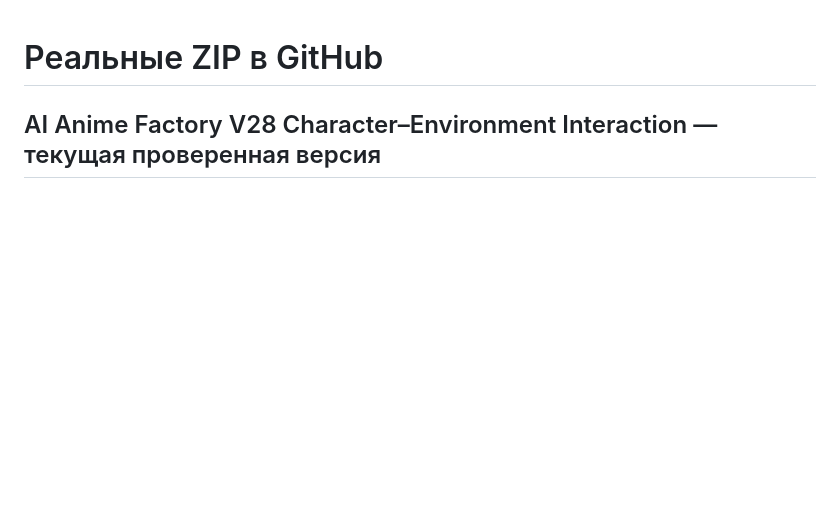
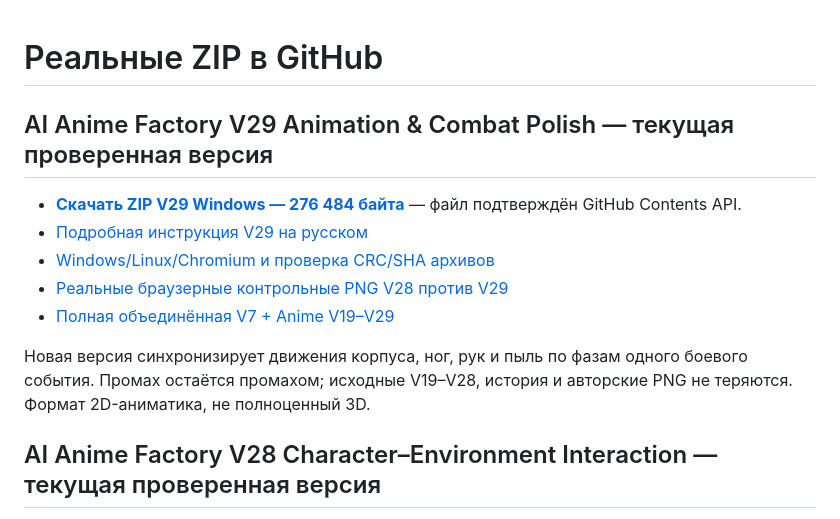
Before and after one commit to Vekan777/-, a Markdown page: downloads/INDEX_RU.md, the part around the change. Rendered like a GitHub page; blank space fills up the shorter version.

Commit message:
Download index: verified V29 Windows ZIP, browser screenshots, and V7 full bundle

```diff
--- a/downloads/INDEX_RU.md
+++ b/downloads/INDEX_RU.md
@@ -1,4 +1,14 @@
 # Реальные ZIP в GitHub
+
+## AI Anime Factory V29 Animation & Combat Polish — текущая проверенная версия
+
+- **[Скачать ZIP V29 Windows — 276 484 байта](https://raw.githubusercontent.com/Vekan777/-/main/downloads/AI_ANIME_FACTORY_V29_ANIMATION_COMBAT_POLISH_WINDOWS.zip)** — файл подтверждён GitHub Contents API.
+- [Подробная инструкция V29 на русском](https://github.com/Vekan777/-/blob/main/anime-factory/v29/README_RU.md)
+- [Windows/Linux/Chromium и проверка CRC/SHA архивов](https://github.com/Vekan777/-/actions/runs/39383963913)
+- [Реальные браузерные контрольные PNG V28 против V29](https://github.com/Vekan777/-/actions/runs/39383963913/artifacts/12247275182)
+- [Полная объединённая V7 + Anime V19–V29](https://github.com/Vekan777/-/actions/runs/39383963913/artifacts/12246069462)
+
+Новая версия синхронизирует движения корпуса, ног, рук и пыль по фазам одного боевого события. Промах остаётся промахом; исходные V19–V28, история и авторские PNG не теряются. Формат 2D-аниматика, не полноценный 3D.
 
 ## AI Anime Factory V28 Character–Environment Interaction — текущая проверенная версия
 
```
